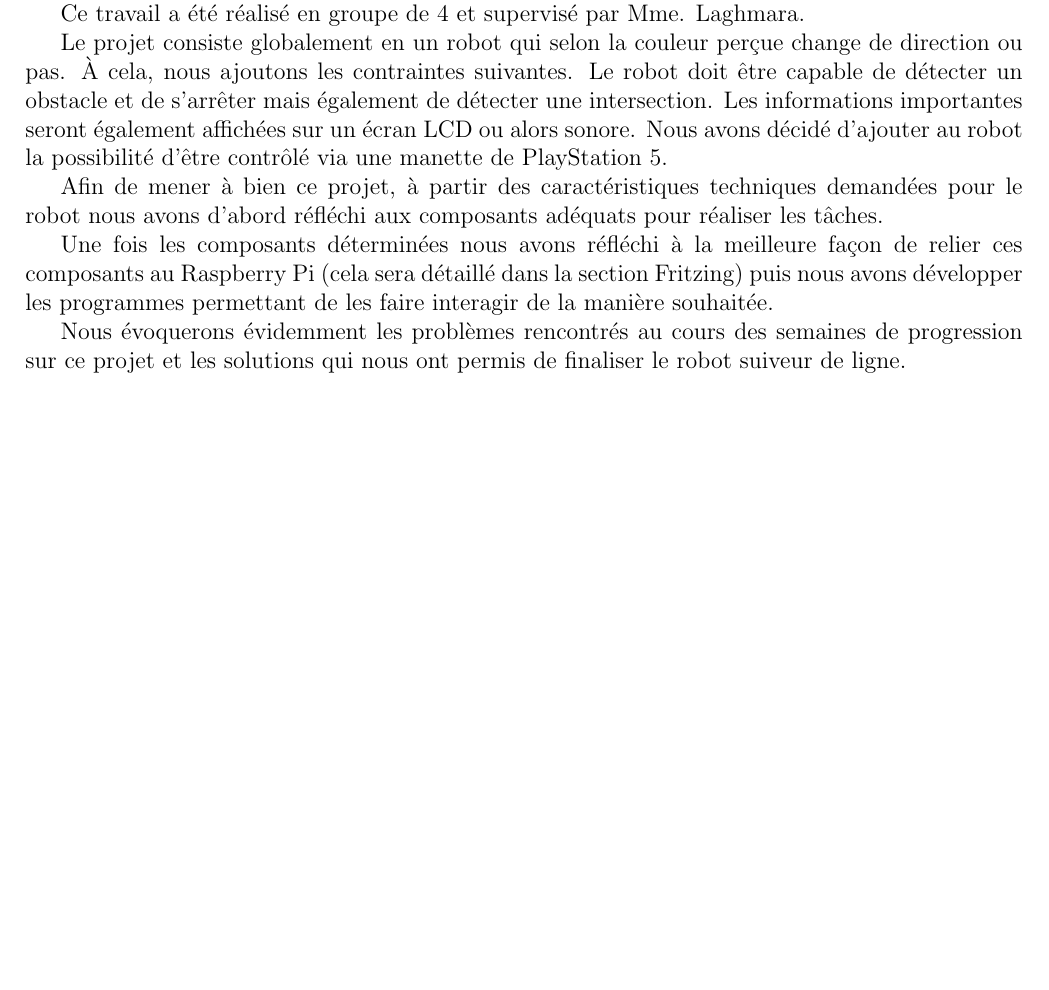
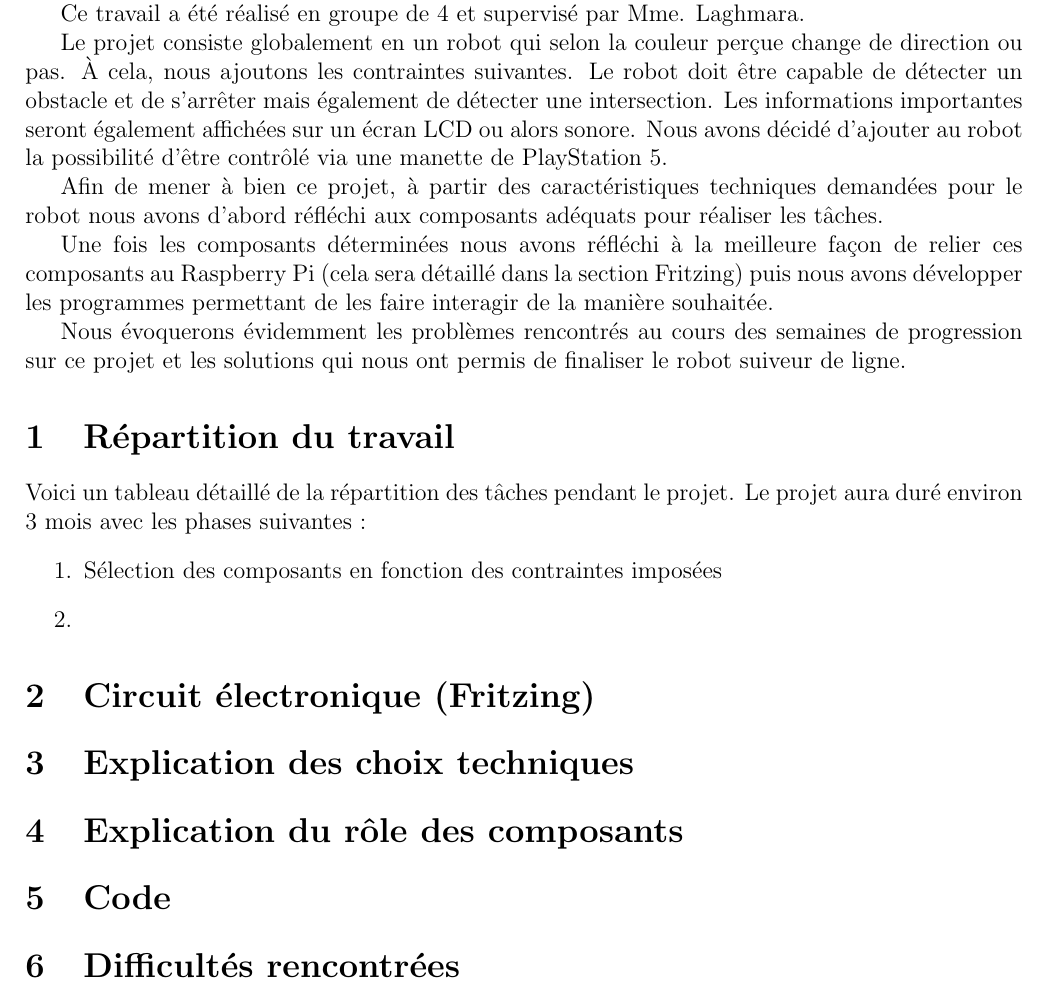
Before and after one commit to nlegendree/line-following-robot, a LaTeX document (latex/rapport.tex, which reads latex/members_tasks.tex): part of page 2 of 2, cut so that both start at the same text, the shorter picture padded with empty space. Compiled offline with pdfLaTeX.

Commit message:
update rapport

```diff
--- a/latex/members_tasks.tex
+++ b/latex/members_tasks.tex
@@ -0,0 +1,6 @@
+Voici un tableau détaillé de la répartition des tâches pendant le projet.
+Le projet aura duré environ 3 mois avec les phases suivantes :
+\begin{enumerate}
+    \item Sélection des composants en fonction des contraintes imposées
+    \item
+\end{enumerate}
--- a/latex/rapport.tex
+++ b/latex/rapport.tex
@@ -53,4 +53,20 @@
 \section*{Introduction}
 \input{introduction.tex}
 
+\section{Répartition du travail}
+\input{members_tasks.tex}
+
+\section{Circuit électronique (Fritzing)}
+
+\section{Explication des choix techniques}
+\input{explanations_choices.tex}
+
+\section{Explication du rôle des composants}
+\input{explanations_components.tex}
+
+\section{Code}
+
+\section{Difficultés rencontrées}
+\input{difficulties.tex}
+
 \end{document}
```
Also changed, not shown: latex/explanations.tex (deleted), latex/explanations_choices.tex (added), latex/explanations_components.tex (added).
